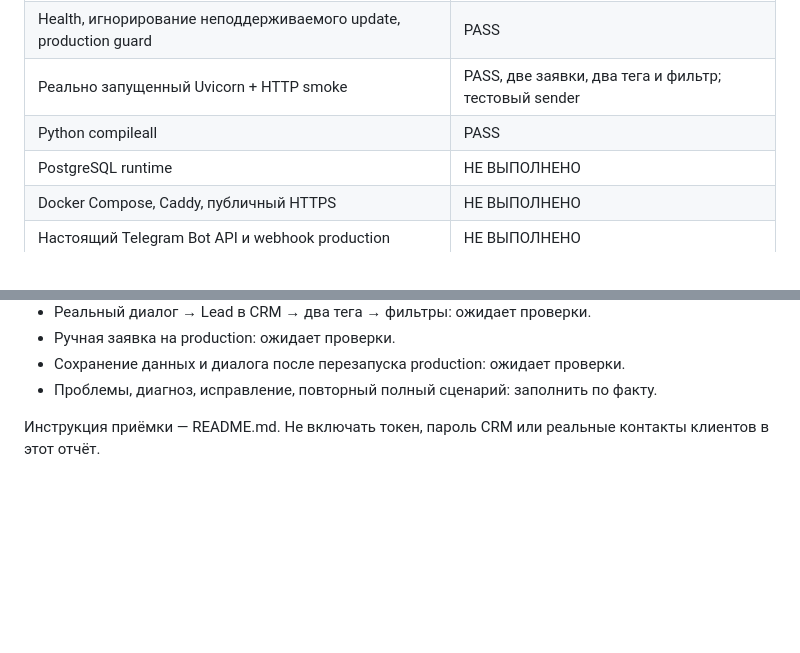
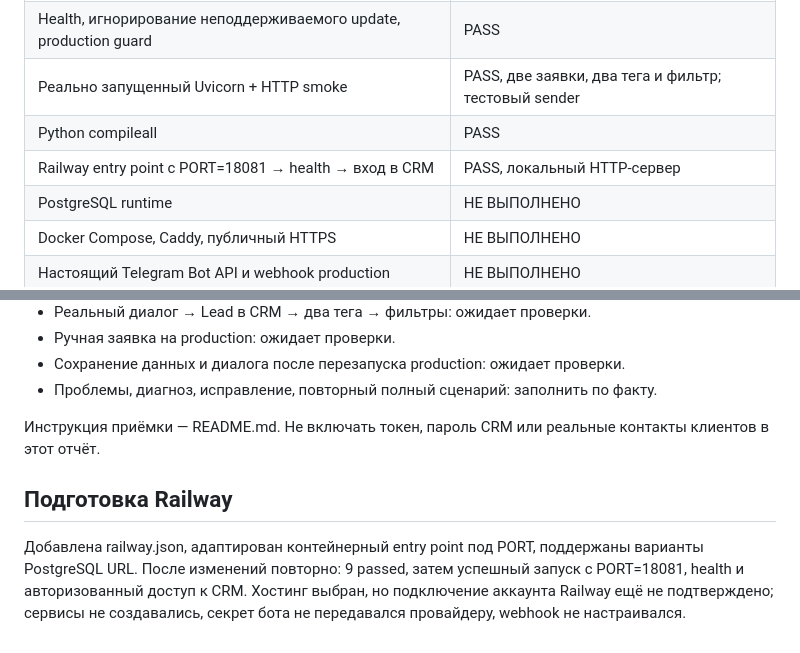
Before and after one commit to Aqua666-prog/TestCRM, a Markdown page: TEST_REPORT.md, 2 parts joined by grey strips. Drawn GitHub-style; blank space fills up the shorter version.

Commit message:
docs: record Railway readiness and port verification

```diff
--- a/TEST_REPORT.md
+++ b/TEST_REPORT.md
@@ -20,6 +20,7 @@
 | Health, игнорирование неподдерживаемого update, production guard | PASS |
 | Реально запущенный Uvicorn + HTTP smoke | PASS, две заявки, два тега и фильтр; тестовый sender |
 | Python compileall | PASS |
+| Railway entry point с PORT=18081 → health → вход в CRM | PASS, локальный HTTP-сервер |
 | PostgreSQL runtime | НЕ ВЫПОЛНЕНО |
 | Docker Compose, Caddy, публичный HTTPS | НЕ ВЫПОЛНЕНО |
 | Настоящий Telegram Bot API и webhook production | НЕ ВЫПОЛНЕНО |
@@ -43,3 +44,7 @@
 - Проблемы, диагноз, исправление, повторный полный сценарий: заполнить по факту.
 
 Инструкция приёмки — README.md. Не включать токен, пароль CRM или реальные контакты клиентов в этот отчёт.
+
+## Подготовка Railway
+
+Добавлена railway.json, адаптирован контейнерный entry point под PORT, поддержаны варианты PostgreSQL URL. После изменений повторно: 9 passed, затем успешный запуск с PORT=18081, health и авторизованный доступ к CRM. Хостинг выбран, но подключение аккаунта Railway ещё не подтверждено; сервисы не создавались, секрет бота не передавался провайдеру, webhook не настраивался.
```
